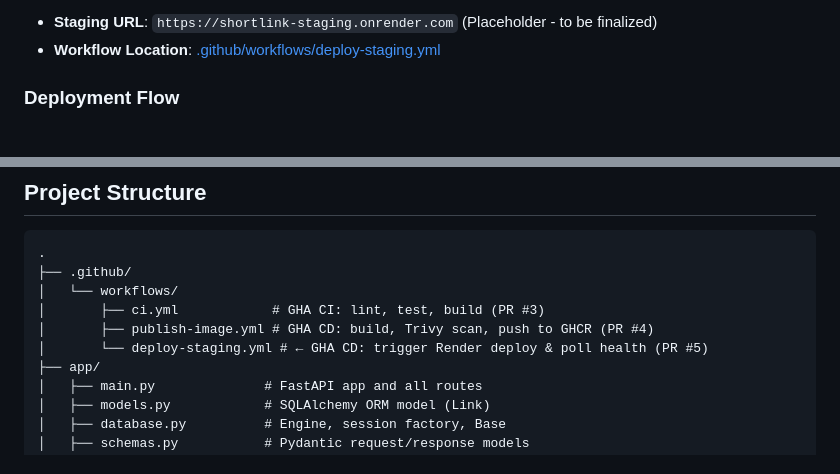
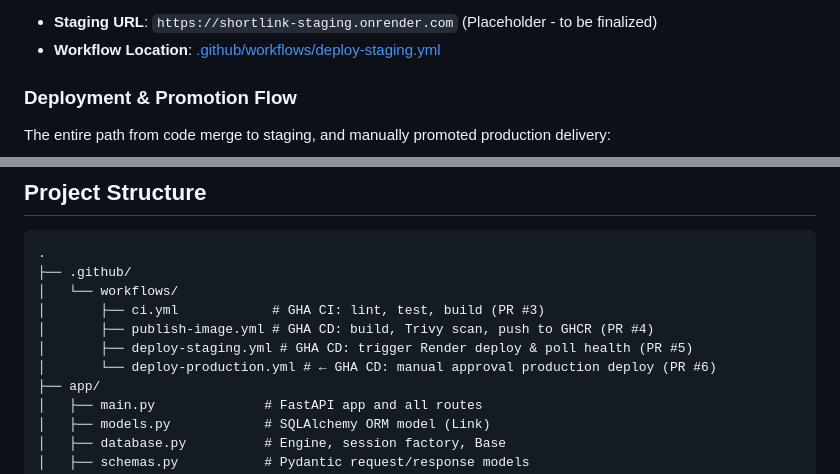
Before and after one commit to SatyamPandey07/URL-Shortener-CICD-Docker-GithubActions, a Markdown page: README.md, 2 parts joined by grey strips. Rendered like a GitHub page.

````diff
--- a/README.md
+++ b/README.md
@@ -191,7 +191,9 @@ Once the container image is successfully built and pushed to GHCR on the `develo
 - **Staging URL**: `https://shortlink-staging.onrender.com` (Placeholder - to be finalized)
 - **Workflow Location**: [.github/workflows/deploy-staging.yml](file:///.github/workflows/deploy-staging.yml)
 
-### Deployment Flow
+### Deployment & Promotion Flow
+
+The entire path from code merge to staging, and manually promoted production delivery:
 
 ```mermaid
 graph TD
@@ -238,7 +299,8 @@ pytest -v
 │   └── workflows/
 │       ├── ci.yml            # GHA CI: lint, test, build (PR #3)
 │       ├── publish-image.yml # GHA CD: build, Trivy scan, push to GHCR (PR #4)
-│       └── deploy-staging.yml # ← GHA CD: trigger Render deploy & poll health (PR #5)
+│       ├── deploy-staging.yml # GHA CD: trigger Render deploy & poll health (PR #5)
+│       └── deploy-production.yml # ← GHA CD: manual approval production deploy (PR #6)
 ├── app/
 │   ├── main.py              # FastAPI app and all routes
 │   ├── models.py            # SQLAlchemy ORM model (Link)
````
Also changed, not shown: other parts of README.md (+69 -10 lines).
